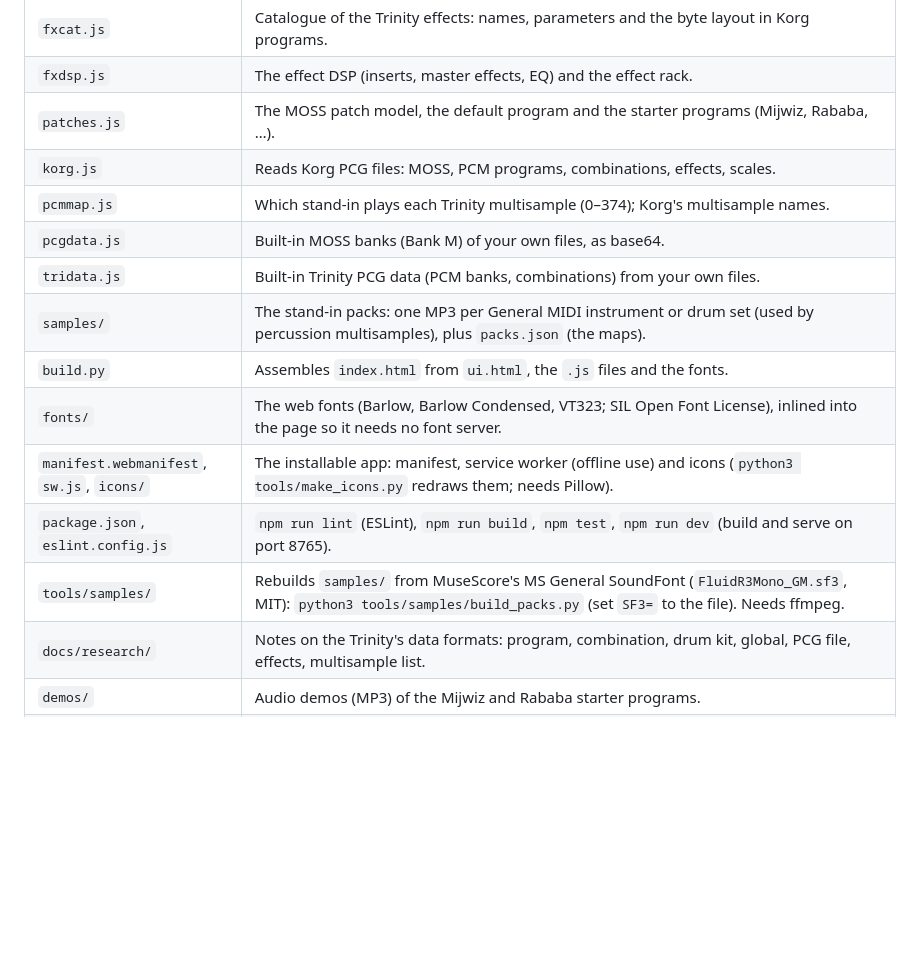
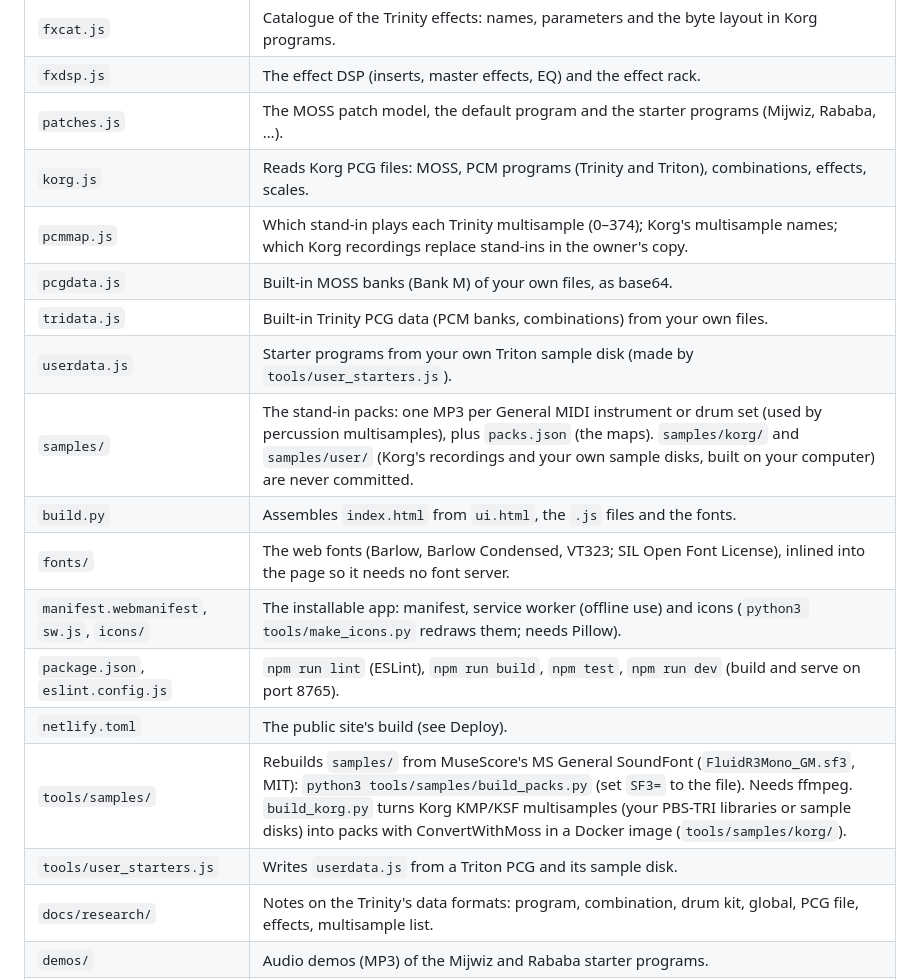
Before and after one commit to Mohammad-alomari/synth, a Markdown page: README.md, the part around one of its changes. Drawn GitHub-style; blank space fills up the shorter version.

```diff
--- a/README.md
+++ b/README.md
@@ -25,16 +27,19 @@ A playable model of the Korg Trinity V3 that reads Trinity (and Triton) PCG file
 | `fxcat.js` | Catalogue of the Trinity effects: names, parameters and the byte layout in Korg programs. |
 | `fxdsp.js` | The effect DSP (inserts, master effects, EQ) and the effect rack. |
 | `patches.js` | The MOSS patch model, the default program and the starter programs (Mijwiz, Rababa, …). |
-| `korg.js` | Reads Korg PCG files: MOSS, PCM programs, combinations, effects, scales. |
-| `pcmmap.js` | Which stand-in plays each Trinity multisample (0–374); Korg's multisample names. |
+| `korg.js` | Reads Korg PCG files: MOSS, PCM programs (Trinity and Triton), combinations, effects, scales. |
+| `pcmmap.js` | Which stand-in plays each Trinity multisample (0–374); Korg's multisample names; which Korg recordings replace stand-ins in the owner's copy. |
 | `pcgdata.js` | Built-in MOSS banks (Bank M) of your own files, as base64. |
 | `tridata.js` | Built-in Trinity PCG data (PCM banks, combinations) from your own files. |
-| `samples/` | The stand-in packs: one MP3 per General MIDI instrument or drum set (used by percussion multisamples), plus `packs.json` (the maps). |
+| `userdata.js` | Starter programs from your own Triton sample disk (made by `tools/user_starters.js`). |
+| `samples/` | The stand-in packs: one MP3 per General MIDI instrument or drum set (used by percussion multisamples), plus `packs.json` (the maps). `samples/korg/` and `samples/user/` (Korg's recordings and your own sample disks, built on your computer) are never committed. |
 | `build.py` | Assembles `index.html` from `ui.html`, the `.js` files and the fonts. |
 | `fonts/` | The web fonts (Barlow, Barlow Condensed, VT323; SIL Open Font License), inlined into the page so it needs no font server. |
 | `manifest.webmanifest`, `sw.js`, `icons/` | The installable app: manifest, service worker (offline use) and icons (`python3 tools/make_icons.py` redraws them; needs Pillow). |
 | `package.json`, `eslint.config.js` | `npm run lint` (ESLint), `npm run build`, `npm test`, `npm run dev` (build and serve on port 8765). |
-| `tools/samples/` | Rebuilds `samples/` from MuseScore's MS General SoundFont (`FluidR3Mono_GM.sf3`, MIT): `python3 tools/samples/build_packs.py` (set `SF3=` to the file). Needs ffmpeg. |
+| `netlify.toml` | The public site's build (see Deploy). |
+| `tools/samples/` | Rebuilds `samples/` from MuseScore's MS General SoundFont (`FluidR3Mono_GM.sf3`, MIT): `python3 tools/samples/build_packs.py` (set `SF3=` to the file). Needs ffmpeg. `build_korg.py` turns Korg KMP/KSF multisamples (your PBS-TRI libraries or sample disks) into packs with ConvertWithMoss in a Docker image (`tools/samples/korg/`). |
+| `tools/user_starters.js` | Writes `userdata.js` from a Triton PCG and its sample disk. |
 | `docs/research/` | Notes on the Trinity's data formats: program, combination, drum kit, global, PCG file, effects, multisample list. |
 | `demos/` | Audio demos (MP3) of the Mijwiz and Rababa starter programs. |
 | `test/` | Offline tests (Node) and browser tests (Python + Playwright). |
```
Also changed, not shown: other parts of README.md (+15 -10 lines), CLAUDE.md (+16 -7 lines).
